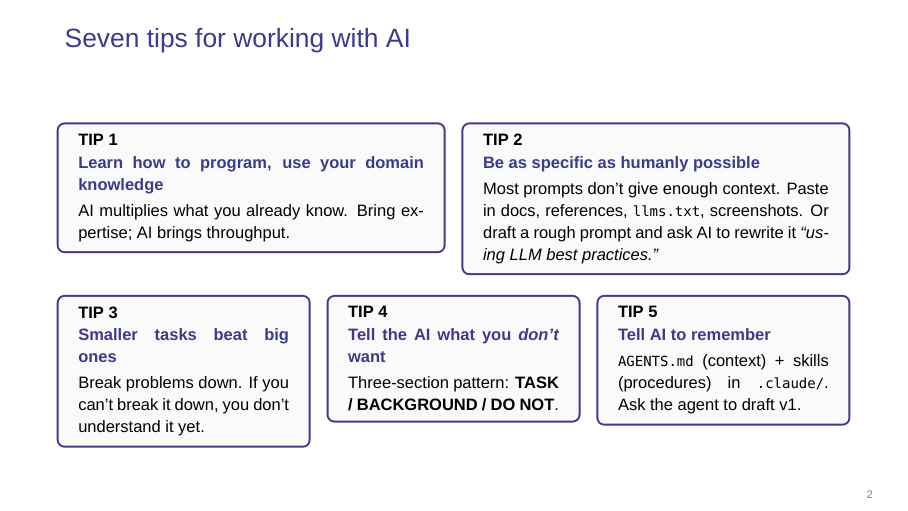
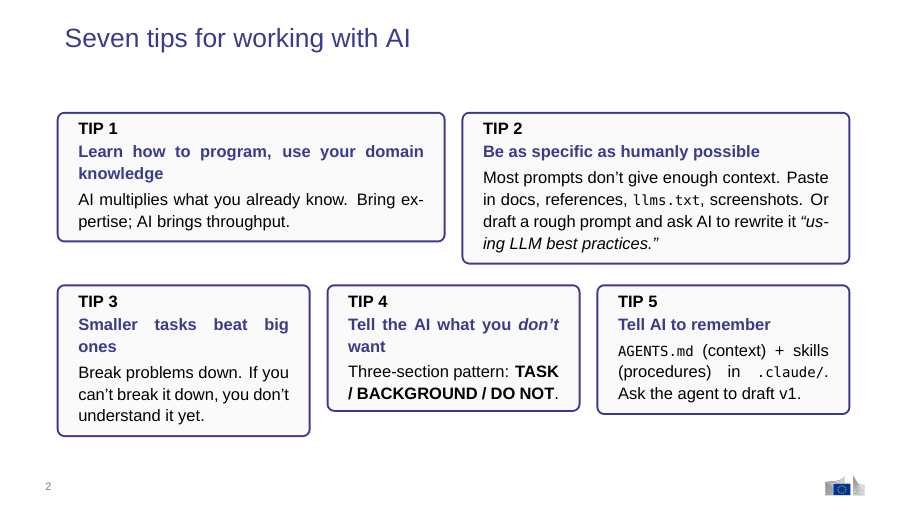
Before and after one commit to DermotOBrien-EC/LLM_coding_practical_example_JRC_LEGENT_presentation_15_05_26, LaTeX slides (slides/jrc_section_v2_beamer.tex): page 2 of 8. Compiled offline with XeLaTeX; a missing font is replaced by an installed copy or a similar font.

Commit message:
jrc deck: add European Commission emblem to content slides
EC logo (extracted from the parent C4 deck) lives at
slides/assets/ec_logo.png. Beamer footer template now puts the
slide number at bottom-left and the EC emblem at bottom-right on
every content slide, matching the JRC C4 parent template. The
section divider keeps its clean title-page look (no footer).

Also re-rendered talk_v2.pdf so the tracked PDF matches the
current talk_v2.md.

```diff
--- a/slides/jrc_section_v2_beamer.tex
+++ b/slides/jrc_section_v2_beamer.tex
@@ -32,8 +32,16 @@
 \setbeamerfont{frametitle}{size=\Large,series=\mdseries}
 \setbeamertemplate{itemize item}{\color{jrcblue}\textbullet}
 \setbeamertemplate{itemize subitem}{\color{jrcblue}\textendash}
+% Footer template: slide number bottom-left, EC logo bottom-right
+% (matches the JRC C4 parent deck convention).
 \setbeamertemplate{footline}{%
-  \hfill\raisebox{6pt}{\tiny\color{gray}\insertframenumber\hspace{6mm}}%
+  \leavevmode%
+  \makebox[\paperwidth]{%
+    \hspace{8mm}\raisebox{8pt}{\tiny\color{gray}\insertframenumber}%
+    \hfill%
+    \raisebox{2pt}{\includegraphics[height=0.075\paperheight]{assets/ec_logo.png}}\hspace{6mm}%
+  }%
+  \vspace{2pt}%
 }
 \setbeamertemplate{frametitle}{%
   \vspace{6pt}\hspace{4pt}\insertframetitle\par\vspace{-4pt}%
```
Also changed, not shown: slides/assets/ec_logo.png (added), slides/jrc_section_v2_beamer.pdf, 1 other file.
